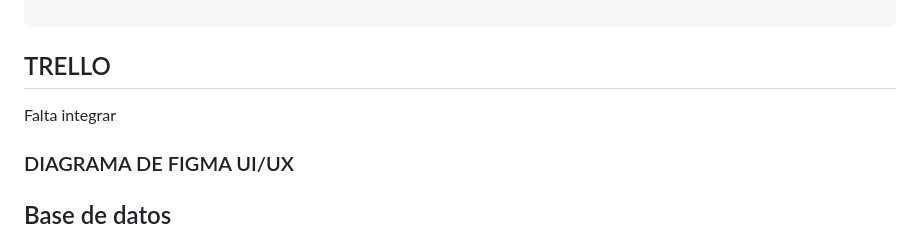
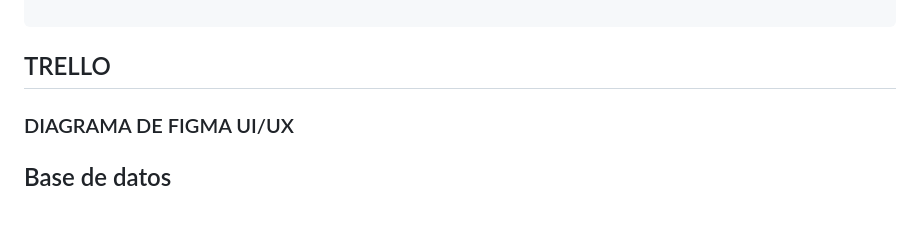
Before and after one commit to carlosdanieldiaz118-max/goalzonephp, a Markdown page: goalzone/README.md, the part around the change. GitHub-like rendering; blank space fills up the shorter version.

````diff
--- a/goalzone/README.md
+++ b/goalzone/README.md
@@ -141,7 +141,7 @@ cp .env.example .env
 ```
 
 ## TRELLO
-Falta integrar
+
 
 ### DIAGRAMA DE FIGMA UI/UX
 
````
